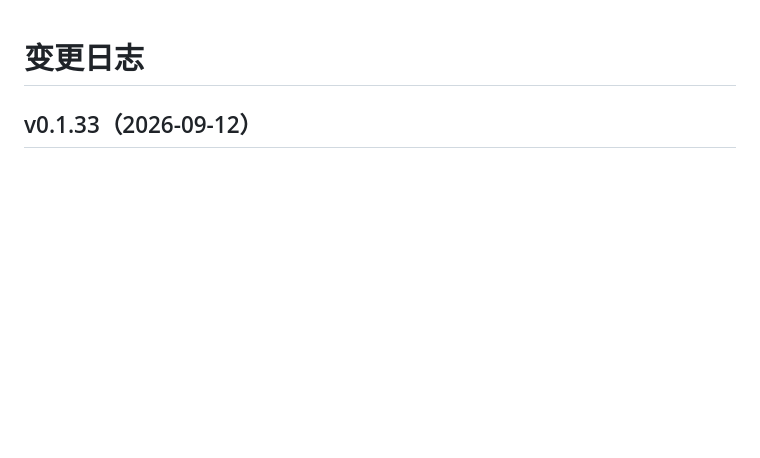
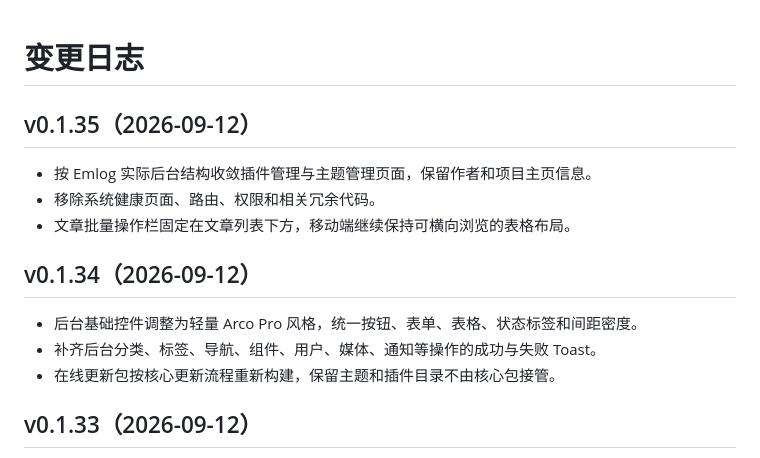
Before and after one commit to shuyu0131/pafish-php, a Markdown page: CHANGELOG.md, the part around the change. GitHub-like rendering; blank space fills up the shorter version.

Commit message:
release: v0.1.35 plugin theme cleanup

```diff
--- a/CHANGELOG.md
+++ b/CHANGELOG.md
@@ -1,4 +1,16 @@
 # 变更日志
+
+## v0.1.35（2026-09-12）
+
+- 按 Emlog 实际后台结构收敛插件管理与主题管理页面，保留作者和项目主页信息。
+- 移除系统健康页面、路由、权限和相关冗余代码。
+- 文章批量操作栏固定在文章列表下方，移动端继续保持可横向浏览的表格布局。
+
+## v0.1.34（2026-09-12）
+
+- 后台基础控件调整为轻量 Arco Pro 风格，统一按钮、表单、表格、状态标签和间距密度。
+- 补齐后台分类、标签、导航、组件、用户、媒体、通知等操作的成功与失败 Toast。
+- 在线更新包按核心更新流程重新构建，保留主题和插件目录不由核心包接管。
 
 ## v0.1.33（2026-09-12）
 
```
